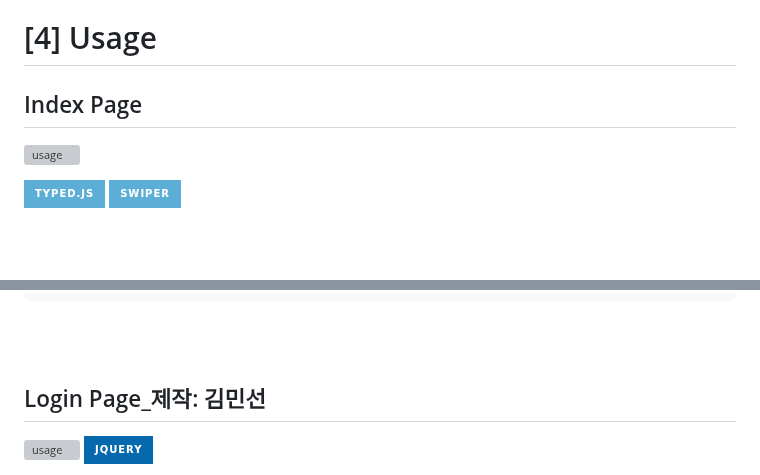
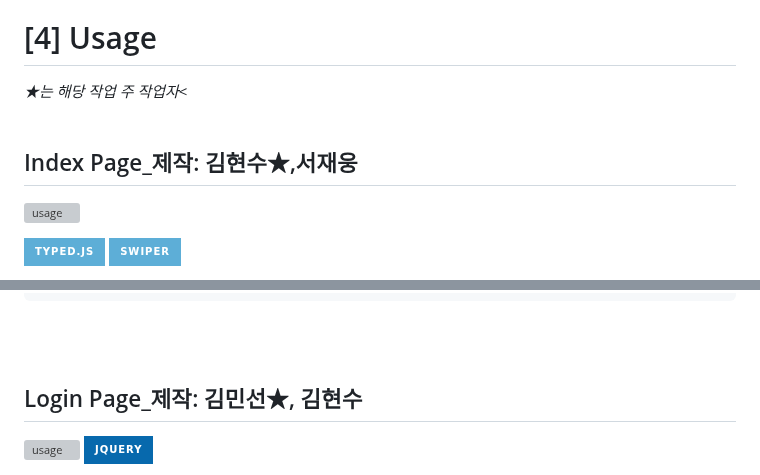
Before and after one commit to msgggg1/vibesync, a Markdown page: README.md, 2 parts joined by grey strips. GitHub-like rendering; badges without logos; blank space fills up the shorter version; grey boxes are pictures that could not be loaded.

````diff
--- a/README.md
+++ b/README.md
@@ -56,8 +56,9 @@
 - 보라→파랑→초록 그라데이션: 다양한 취향과 감정 스펙트럼을 표현
 
 # [4] Usage
+*★는 해당 작업 주 작업자*<<br><br>
 
-<h2>Index Page</h2>
+<h2>Index Page_제작: 김현수★,서재웅</h2>
 
 ![usage](readme_img/index1.gif)
 
@@ -114,7 +115,7 @@
 
 ```
 <br><br>
-<h2>Login Page_제작: 김민선</h2>
+<h2>Login Page_제작: 김민선★, 김현수</h2>
 
 ![usage](readme_img/login.gif)
 ![jQuery](https://img.shields.io/badge/jquery-%230769AD.svg?style=for-the-badge&logo=jquery&logoColor=white)
````
